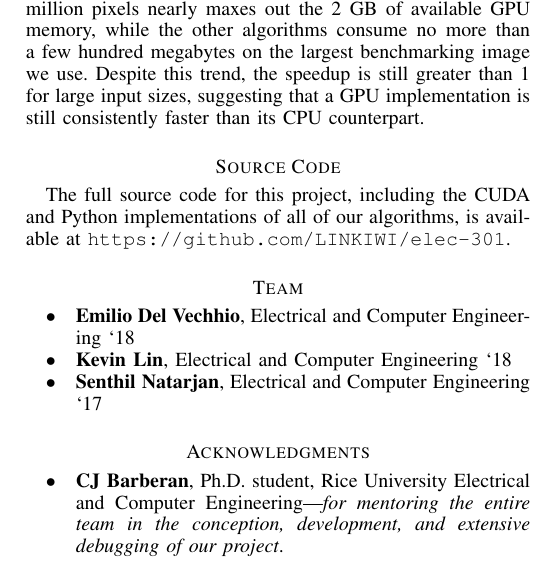
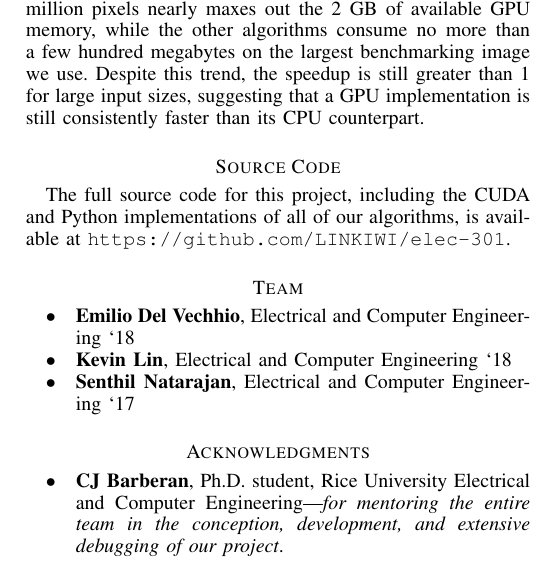
Before and after one commit to renexdev/cuda-computer-vision, a LaTeX paper (documents/paper/paper.tex): part of one column of page 13 of 13, cut so that both start at the same text. Compiled offline with pdfLaTeX.

Commit message:
corrected the spelling of my name (because Kevin is not a bro)

```diff
--- a/documents/paper/paper.tex
+++ b/documents/paper/paper.tex
@@ -825,7 +825,7 @@ The full source code for this project, including the CUDA and Python implementat
 \begin{itemize}
 	\item \textbf{Emilio Del Vechhio}, Electrical and Computer Engineering `18
 	\item \textbf{Kevin Lin}, Electrical and Computer Engineering `18
-	\item \textbf{Senthil Natarjan}, Electrical and Computer Engineering `17
+	\item \textbf{Senthil Natarajan}, Electrical and Computer Engineering `17
 \end{itemize}
 
 \section*{Acknowledgments}
```
